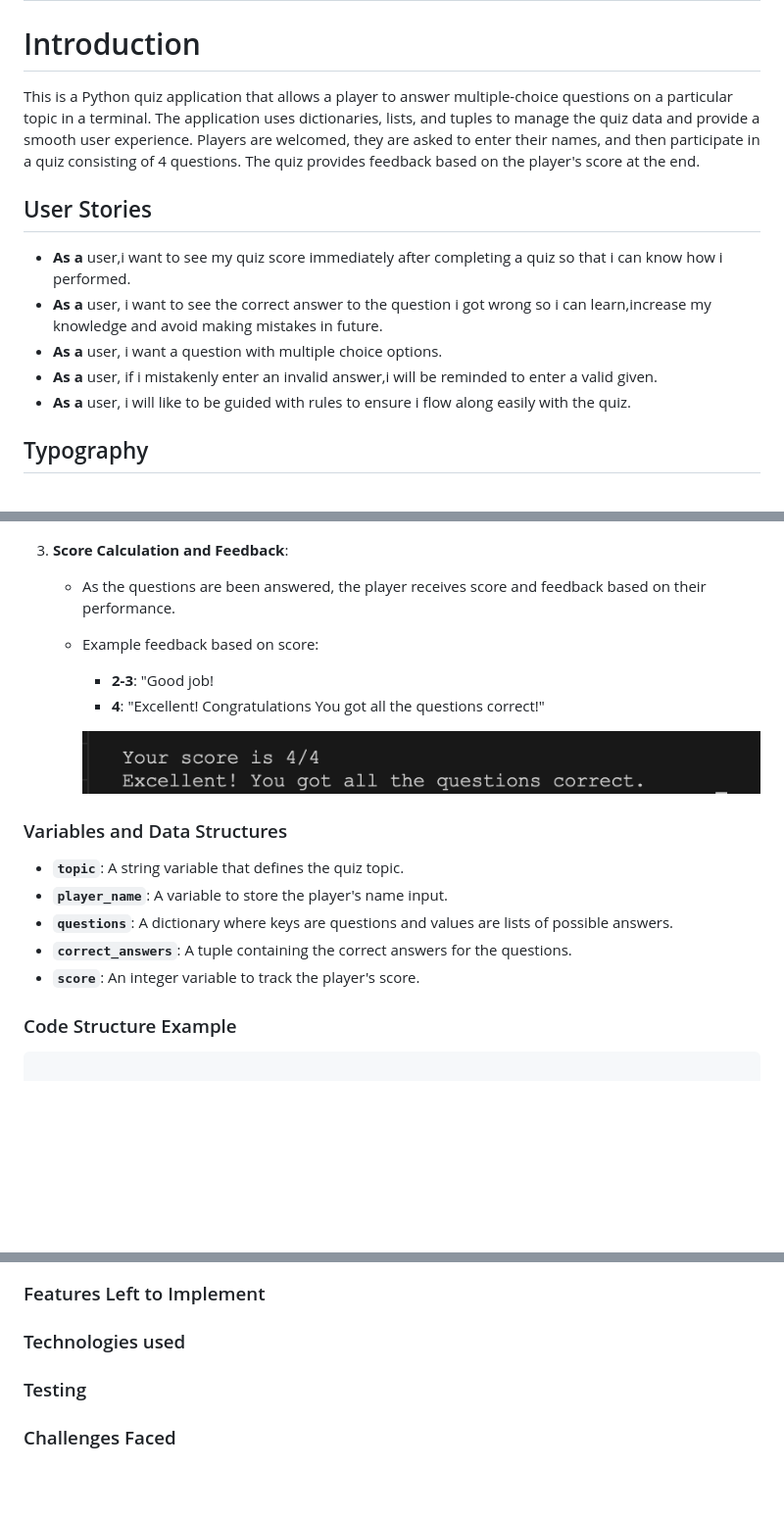
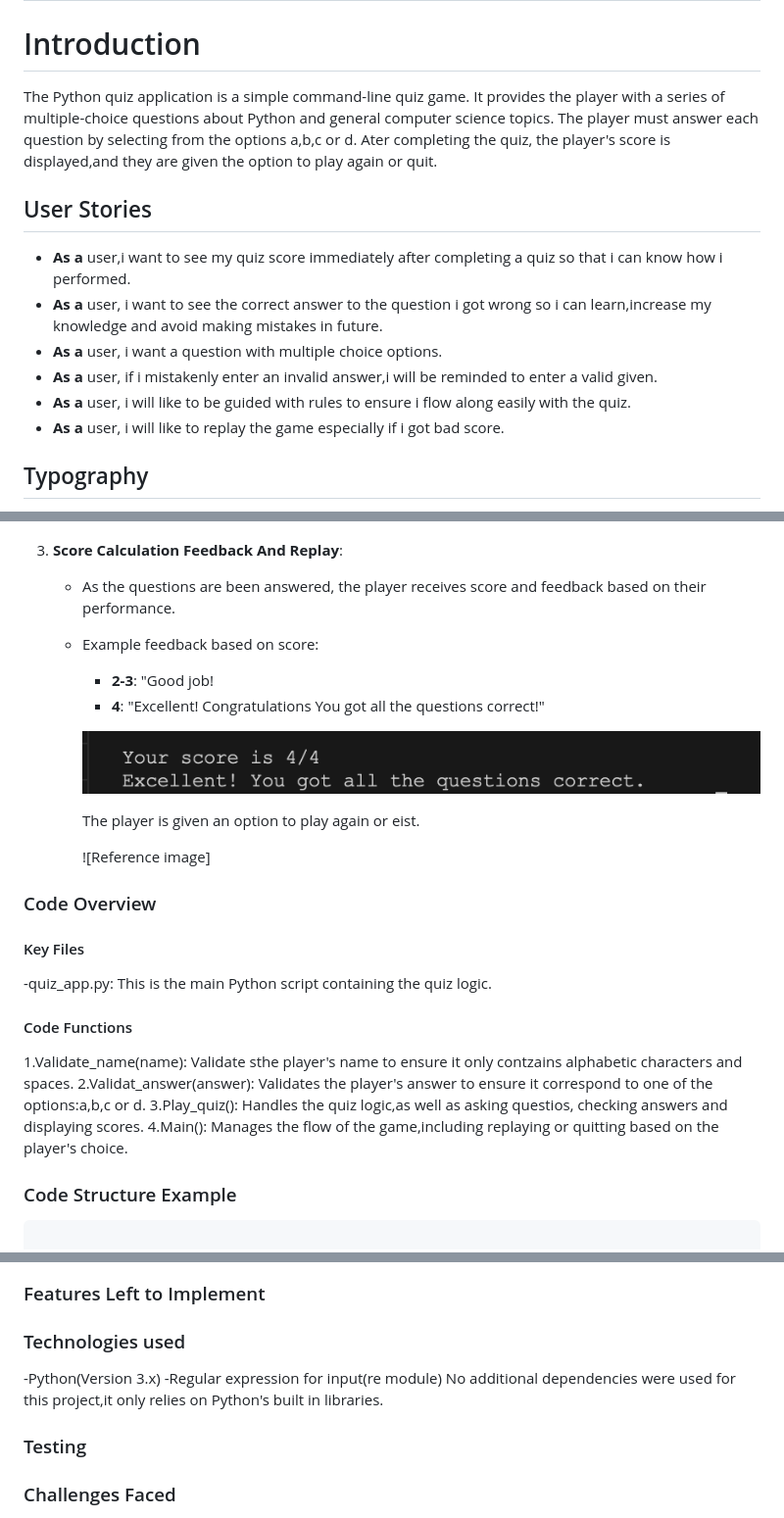
Before and after one commit to Ozi-cheri/python-quiz-application, a Markdown page: README.md, 3 parts joined by grey strips. Shown at 98% size. Drawn GitHub-style; blank space fills up the shorter version.

Commit message:
Add text to readme file

```diff
--- a/README.md
+++ b/README.md
@@ -2,7 +2,7 @@
 # Python Quiz Application
 
 # Introduction
-This is a Python quiz application that allows a player to answer multiple-choice questions on a particular topic in a terminal. The application uses dictionaries, lists, and tuples to manage the quiz data and provide a smooth user experience. Players are welcomed, they are asked to enter their names, and then participate in a quiz consisting of 4 questions. The quiz provides feedback based on the player's score at the end.
+The Python quiz application  is a simple command-line quiz game. It provides the player with a series of multiple-choice questions about Python and general computer science topics. The player must answer each question by selecting from  the options a,b,c or d. Ater completing the quiz, the player's score is displayed,and they are given the option to play again or quit.
 
 ## User Stories
 
@@ -11,6 +11,7 @@ This is a Python quiz application that allows a player to answer multiple-choice
 - **As a** user, i want a question with multiple choice options.
 - **As a** user, if i mistakenly enter an invalid answer,i will be reminded to enter a valid given.
 - **As a** user, i will like to be guided with rules to ensure i flow along easily with the quiz.
+- **As a** user, i will like to replay the game especially if i got bad score.
 ## Typography
 
 I decided to go for Courier New Monosapce because it almost matches the text of that of the Python Terminal.
@@ -59,7 +61,7 @@ I decided to go for Courier New Monosapce because it almost matches the text of
 
 
 
-3. **Score Calculation and Feedback**:
+3. **Score Calculation Feedback And Replay**:
     - As the questions are been answered, the player receives  score and feedback based on their performance.
     - Example feedback based on score:
       - **2-3**: "Good job!
@@ -67,13 +69,19 @@ I decided to go for Courier New Monosapce because it almost matches the text of
 
       ![Reference image](/images/screenshot5.png)
 
-### Variables and Data Structures
+      The player is given an option to play again or eist.
 
-- **`topic`**: A string variable that defines the quiz topic.
-- **`player_name`**: A variable to store the player's name input.
-- **`questions`**: A dictionary where keys are questions and values are lists of possible answers.
-- **`correct_answers`**: A tuple containing the correct answers for the questions.
-- **`score`**: An integer variable to track the player's score.
+      ![Reference image]
+
+### Code Overview
+#### Key Files
+-quiz_app.py: This is the main Python script containing the quiz logic.
+#### Code Functions
+1.Validate_name(name): Validate sthe player's name to ensure it only contzains alphabetic characters and spaces.
+2.Validat_answer(answer): Validates the player's answer to ensure it correspond to one of the options:a,b,c or d.
+3.Play_quiz(): Handles the quiz logic,as well as asking questios, checking answers and displaying scores.
+4.Main(): Manages the flow of the game,including replaying or quitting based on the player's choice.
+
 
 
 ### Code Structure Example
@@ -116,6 +124,10 @@ score = 0
 
 ### Technologies used
 
+-Python(Version 3.x)
+-Regular expression for input(re module)
+No additional dependencies were used for this project,it only relies on Python's built in libraries.
+
 
 
 
```
Also changed, not shown: other parts of README.md (+1 -0 lines).
